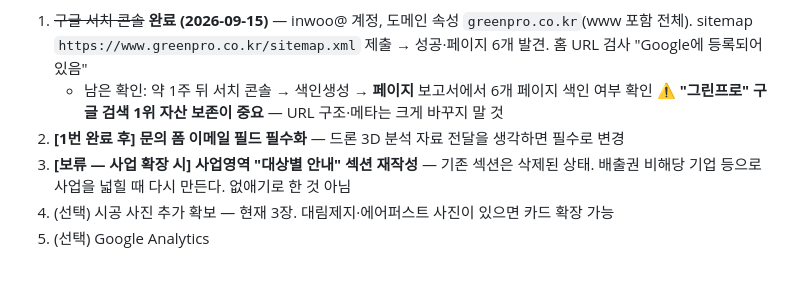
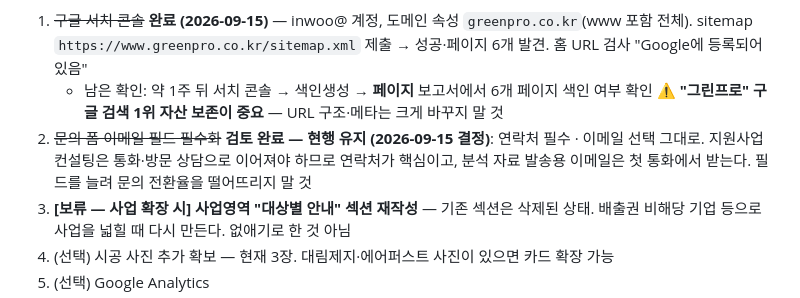
Before and after one commit to tjrdlsdn-bit/greenpro_mobile-monitoring-, a Markdown page: CLAUDE.md, the part around the change. Rendered like a GitHub page; blank space fills up the shorter version.

Commit message:
CLAUDE.md에 문의 폼 이메일 선택 항목 현행 유지 결정 기록
Co-Authored-By: Claude Opus 5 <noreply@anthropic.com>

```diff
--- a/CLAUDE.md
+++ b/CLAUDE.md
@@ -138,7 +138,7 @@ ffmpeg -i 원본.png -q:v 3 assets/img/case-이름.jpg
 1. ~~구글 서치 콘솔~~ **완료 (2026-09-15)** — inwoo@ 계정, 도메인 속성 `greenpro.co.kr`(www 포함 전체). sitemap `https://www.greenpro.co.kr/sitemap.xml` 제출 → 성공·페이지 6개 발견. 홈 URL 검사 "Google에 등록되어 있음"
    - 남은 확인: 약 1주 뒤 서치 콘솔 → 색인생성 → **페이지** 보고서에서 6개 페이지 색인 여부 확인
    ⚠️ **"그린프로" 구글 검색 1위 자산 보존이 중요** — URL 구조·메타는 크게 바꾸지 말 것
-2. **[1번 완료 후] 문의 폼 이메일 필드 필수화** — 드론 3D 분석 자료 전달을 생각하면 필수로 변경
+2. ~~문의 폼 이메일 필드 필수화~~ **검토 완료 — 현행 유지 (2026-09-15 결정)**: 연락처 필수 · 이메일 선택 그대로. 지원사업 컨설팅은 통화·방문 상담으로 이어져야 하므로 연락처가 핵심이고, 분석 자료 발송용 이메일은 첫 통화에서 받는다. 필드를 늘려 문의 전환율을 떨어뜨리지 말 것
 3. **[보류 — 사업 확장 시] 사업영역 "대상별 안내" 섹션 재작성** — 기존 섹션은 삭제된 상태. 배출권 비해당 기업 등으로 사업을 넓힐 때 다시 만든다. 없애기로 한 것 아님
 4. (선택) 시공 사진 추가 확보 — 현재 3장. 대림제지·에어퍼스트 사진이 있으면 카드 확장 가능
 5. (선택) Google Analytics
```
